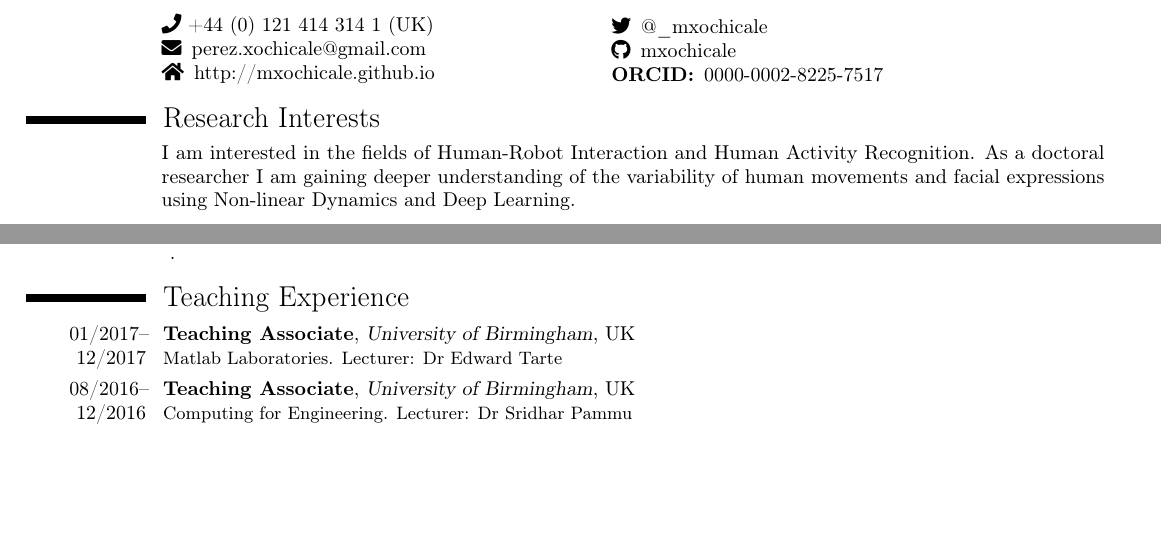
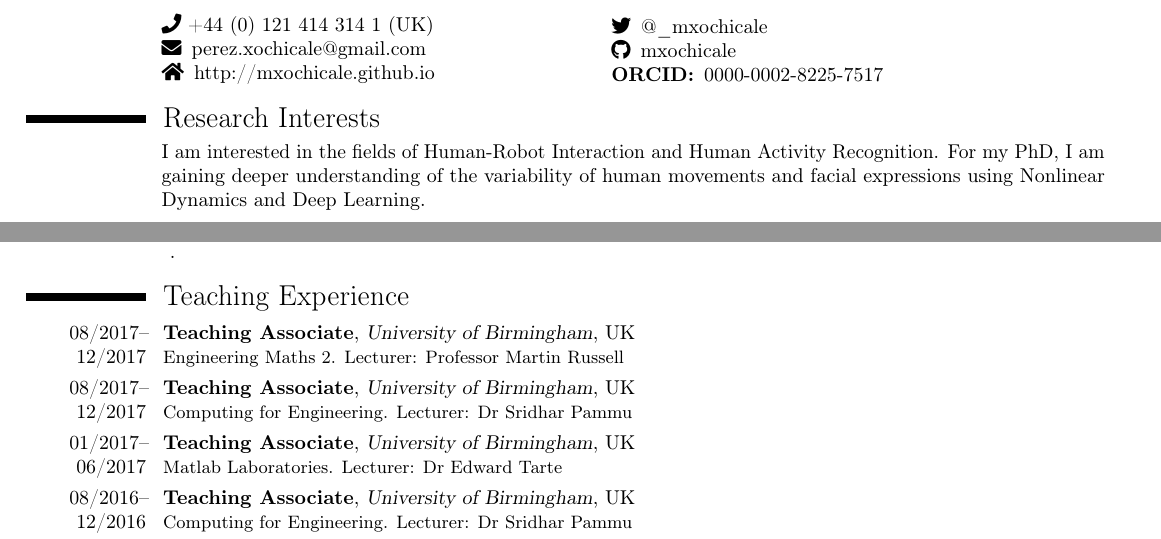
Before and after one commit to mxochicale/cv, a LaTeX CV (latex-cv-document/cv.tex): two parts of page 1 of 2, joined at a grey line, cut so that both start at the same text, the shorter picture padded with empty space. Compiled offline with pdfLaTeX.

Commit message:
cv update december 2017

```diff
--- a/latex-cv-document/cv.tex
+++ b/latex-cv-document/cv.tex
@@ -44,7 +44,7 @@
 
 
 \name{Miguel}{P. Xochicale}
-\title{Curriculum Vitae -- August 2017}
+\title{Curriculum Vitae -- December 2017}
 
 
 
@@ -112,8 +114,8 @@
 \section{Research Interests}
 \begin{changemargin}{2.4cm}{0.5cm}
 I am interested in the fields of Human-Robot Interaction and Human Activity Recognition.
-As a doctoral researcher I am gaining deeper understanding of the variability
-of human movements and facial expressions using Non-linear Dynamics and Deep Learning.
+For my PhD, I am gaining deeper understanding of the variability
+of human movements and facial expressions using Nonlinear Dynamics and Deep Learning.
 % in order to create novel analysis and interpretation of signals collected
 % through a network of Inertial Measurement Units.
 \end{changemargin}
@@ -159,7 +161,16 @@ of human movements and facial expressions using Non-linear Dynamics and Deep Lea
 %%%
 %%%
 \section{Teaching Experience}
-\cventry{01/2017--12/2017}{Teaching Associate}
+
+\cventry{08/2017--12/2017}{Teaching Associate}
+{University of Birmingham}{UK}{}
+{Engineering Maths 2. Lecturer: Professor Martin Russell}
+
+\cventry{08/2017--12/2017}{Teaching Associate}
+{University of Birmingham}{UK}{}
+{Computing for Engineering. Lecturer: Dr Sridhar Pammu}
+
+\cventry{01/2017--06/2017}{Teaching Associate}
 {University of Birmingham}{UK}{}
 {Matlab Laboratories. Lecturer: Dr Edward Tarte }
 
```
Also changed, not shown: latex-cv-document/TODO.md (added, +11 -0 lines), latex-cv-document/publications.bib (+1 -1 lines), latex-cv-document/README.md, latex-cv-document/cv.pdf, latex-cv-document/cv.tex (22 more changed lines).
